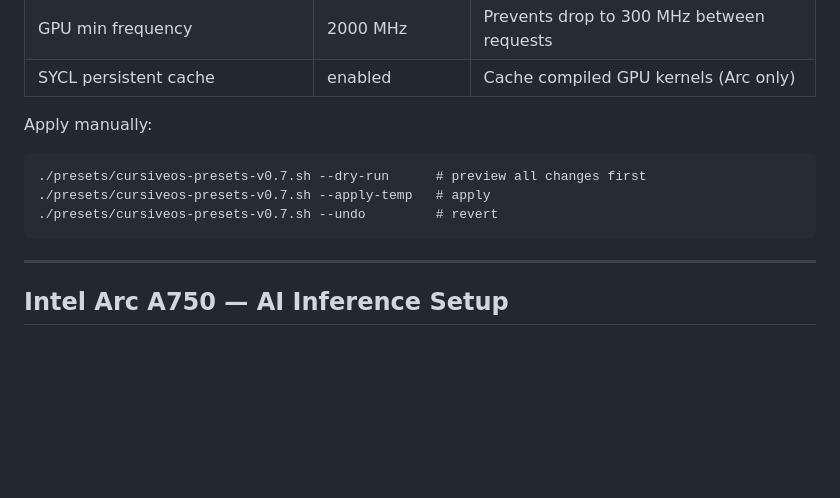
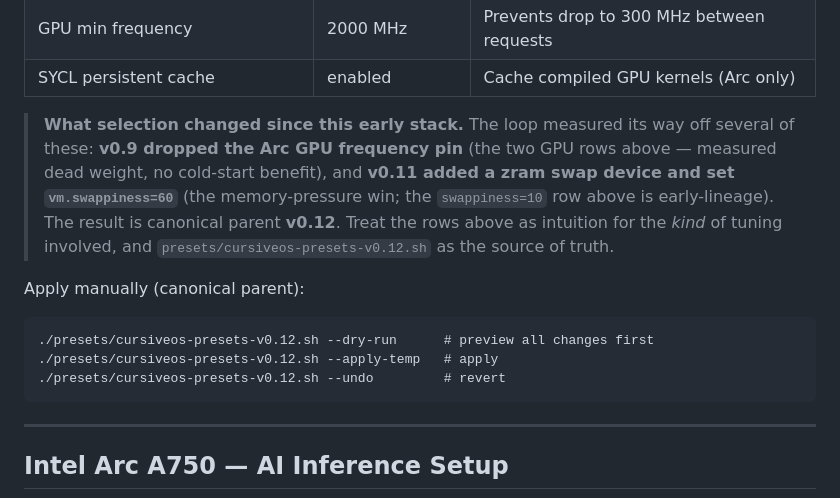
Before and after one commit to connormatthewdouglas/CursiveOS, a Markdown page: README.md, the part around one of its changes. Rendered like a GitHub page; blank space fills up the shorter version.

````diff
--- a/README.md
+++ b/README.md
@@ -184,12 +230,20 @@ CursiveOS applies a set of temporary, safe OS tweaks tuned for local compute wor
 | GPU min frequency | 2000 MHz | Prevents drop to 300 MHz between requests |
 | SYCL persistent cache | enabled | Cache compiled GPU kernels (Arc only) |
 
-Apply manually:
+> **What selection changed since this early stack.** The loop measured its way
+> off several of these: **v0.9 dropped the Arc GPU frequency pin** (the two GPU
+> rows above — measured dead weight, no cold-start benefit), and **v0.11 added a
+> zram swap device and set `vm.swappiness=60`** (the memory-pressure win; the
+> `swappiness=10` row above is early-lineage). The result is canonical parent
+> **v0.12**. Treat the rows above as intuition for the *kind* of tuning involved,
+> and `presets/cursiveos-presets-v0.12.sh` as the source of truth.
+
+Apply manually (canonical parent):
 
 ```
-./presets/cursiveos-presets-v0.7.sh --dry-run      # preview all changes first
-./presets/cursiveos-presets-v0.7.sh --apply-temp   # apply
-./presets/cursiveos-presets-v0.7.sh --undo         # revert
+./presets/cursiveos-presets-v0.12.sh --dry-run      # preview all changes first
+./presets/cursiveos-presets-v0.12.sh --apply-temp   # apply
+./presets/cursiveos-presets-v0.12.sh --undo         # revert
 ```
 
 ---
````
Also changed, not shown: other parts of README.md (+48 -2 lines).
